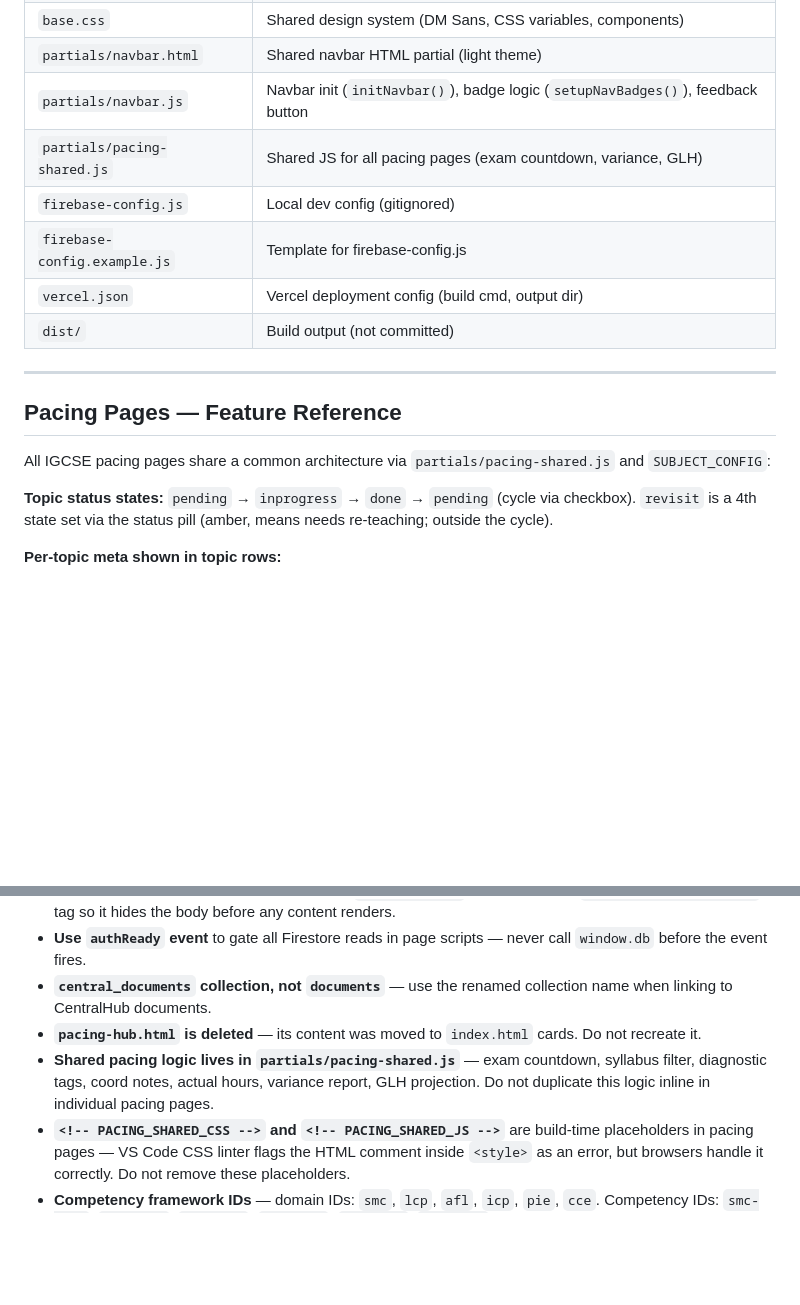
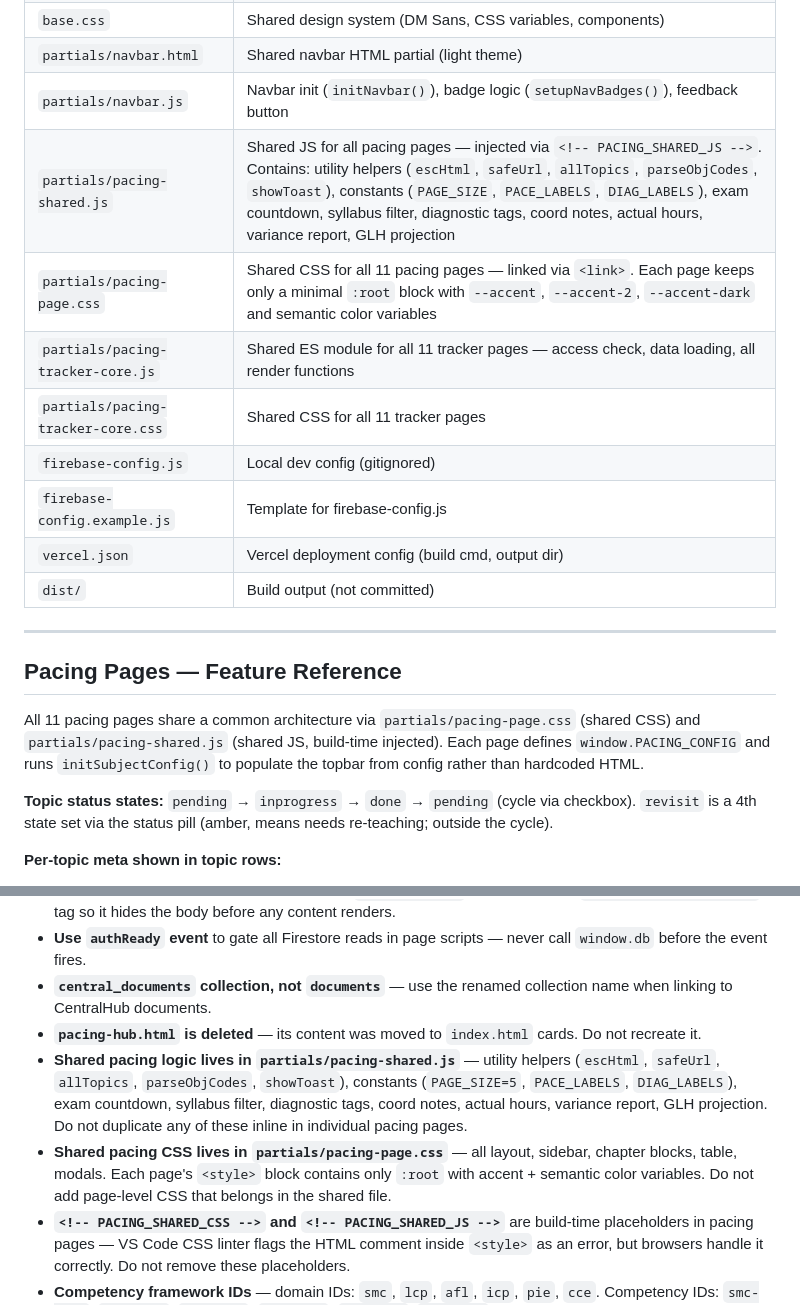
Before and after one commit to a-perdana/Teachers-Hub, a Markdown page: CLAUDE.md, 2 parts joined by grey strips. GitHub-like rendering; blank space fills up the shorter version.

Commit message:
docs: update CLAUDE.md — pacing-page.css, pacing-shared.js scope, tracker partials
Co-Authored-By: Claude Sonnet 4.6 <noreply@anthropic.com>

```diff
--- a/CLAUDE.md
+++ b/CLAUDE.md
@@ -248,7 +248,10 @@ FIREBASE_APP_ID
 | `base.css`                   | Shared design system (DM Sans, CSS variables, components)  |
 | `partials/navbar.html`       | Shared navbar HTML partial (light theme)                   |
 | `partials/navbar.js`         | Navbar init (`initNavbar()`), badge logic (`setupNavBadges()`), feedback button |
-| `partials/pacing-shared.js`  | Shared JS for all pacing pages (exam countdown, variance, GLH) |
+| `partials/pacing-shared.js`  | Shared JS for all pacing pages — injected via `<!-- PACING_SHARED_JS -->`. Contains: utility helpers (`escHtml`, `safeUrl`, `allTopics`, `parseObjCodes`, `showToast`), constants (`PAGE_SIZE`, `PACE_LABELS`, `DIAG_LABELS`), exam countdown, syllabus filter, diagnostic tags, coord notes, actual hours, variance report, GLH projection |
+| `partials/pacing-page.css`   | Shared CSS for all 11 pacing pages — linked via `<link>`. Each page keeps only a minimal `:root` block with `--accent`, `--accent-2`, `--accent-dark` and semantic color variables |
+| `partials/pacing-tracker-core.js` | Shared ES module for all 11 tracker pages — access check, data loading, all render functions |
+| `partials/pacing-tracker-core.css` | Shared CSS for all 11 tracker pages |
 | `firebase-config.js`         | Local dev config (gitignored)                              |
 | `firebase-config.example.js` | Template for firebase-config.js                            |
 | `vercel.json`                | Vercel deployment config (build cmd, output dir)           |
@@ -258,7 +261,7 @@ FIREBASE_APP_ID
 
 ## Pacing Pages — Feature Reference
 
-All IGCSE pacing pages share a common architecture via `partials/pacing-shared.js` and `SUBJECT_CONFIG`:
+All 11 pacing pages share a common architecture via `partials/pacing-page.css` (shared CSS) and `partials/pacing-shared.js` (shared JS, build-time injected). Each page defines `window.PACING_CONFIG` and runs `initSubjectConfig()` to populate the topbar from config rather than hardcoded HTML.
 
 **Topic status states:** `pending` → `inprogress` → `done` → `pending` (cycle via checkbox). `revisit` is a 4th state set via the status pill (amber, means needs re-teaching; outside the cycle).
 
@@ -339,6 +342,7 @@ The `_pending*` callbacks handle the race between navbar fetch completing and `a
 - **Use `authReady` event** to gate all Firestore reads in page scripts — never call `window.db` before the event fires.
 - **`central_documents` collection, not `documents`** — use the renamed collection name when linking to CentralHub documents.
 - **`pacing-hub.html` is deleted** — its content was moved to `index.html` cards. Do not recreate it.
-- **Shared pacing logic lives in `partials/pacing-shared.js`** — exam countdown, syllabus filter, diagnostic tags, coord notes, actual hours, variance report, GLH projection. Do not duplicate this logic inline in individual pacing pages.
+- **Shared pacing logic lives in `partials/pacing-shared.js`** — utility helpers (`escHtml`, `safeUrl`, `allTopics`, `parseObjCodes`, `showToast`), constants (`PAGE_SIZE=5`, `PACE_LABELS`, `DIAG_LABELS`), exam countdown, syllabus filter, diagnostic tags, coord notes, actual hours, variance report, GLH projection. Do not duplicate any of these inline in individual pacing pages.
+- **Shared pacing CSS lives in `partials/pacing-page.css`** — all layout, sidebar, chapter blocks, table, modals. Each page's `<style>` block contains only `:root` with accent + semantic color variables. Do not add page-level CSS that belongs in the shared file.
 - **`<!-- PACING_SHARED_CSS -->` and `<!-- PACING_SHARED_JS -->`** are build-time placeholders in pacing pages — VS Code CSS linter flags the HTML comment inside `<style>` as an error, but browsers handle it correctly. Do not remove these placeholders.
 - **Competency framework IDs** — domain IDs: `smc`, `lcp`, `afl`, `icp`, `pie`, `cce`. Competency IDs: `smc-1..4`, `lcp-1..4`, `afl-1..4`, `icp-1..4`, `pie-1..4`, `cce-1..4`. Grounded in Cambridge Teacher Standards 2019 + Permendiknas No.16/2007. Do NOT revert to old IDs (`cur-1`, `asm-1` etc.) — Firestore data uses new IDs.
```
